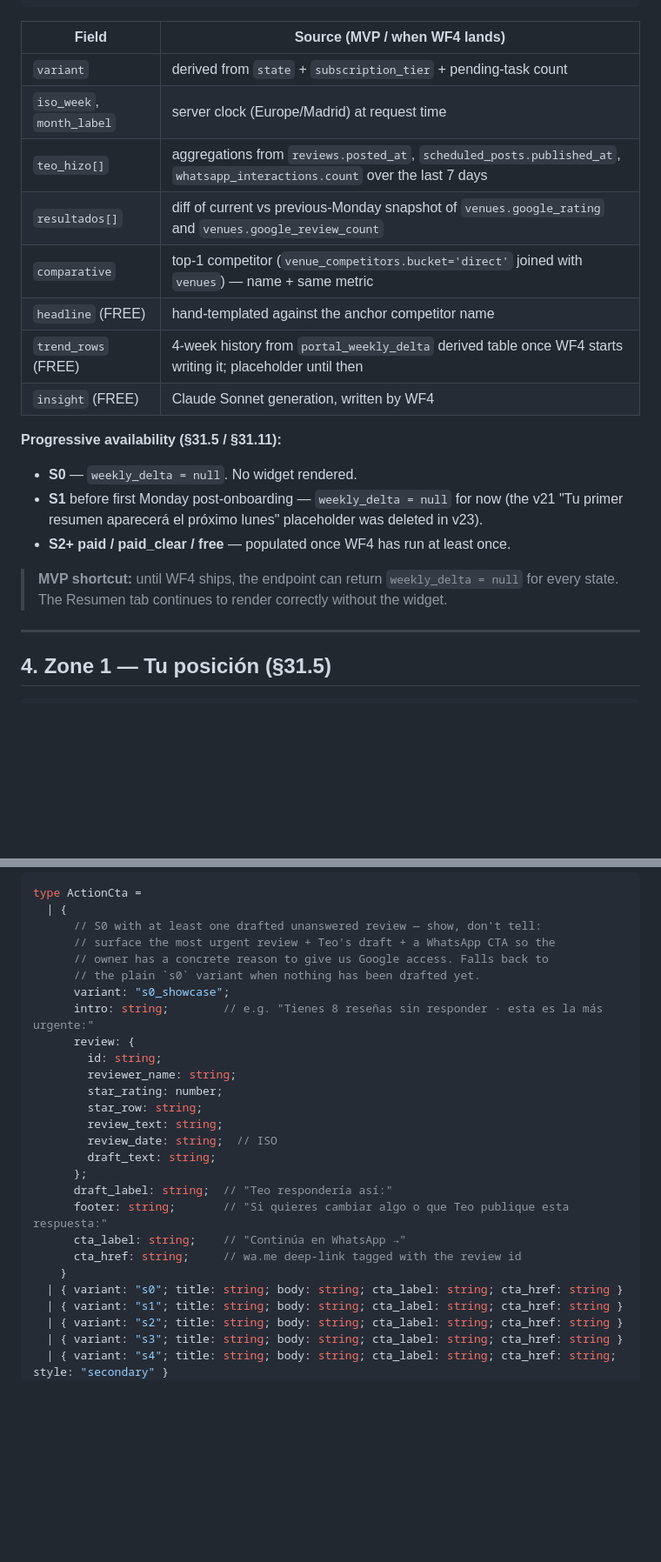
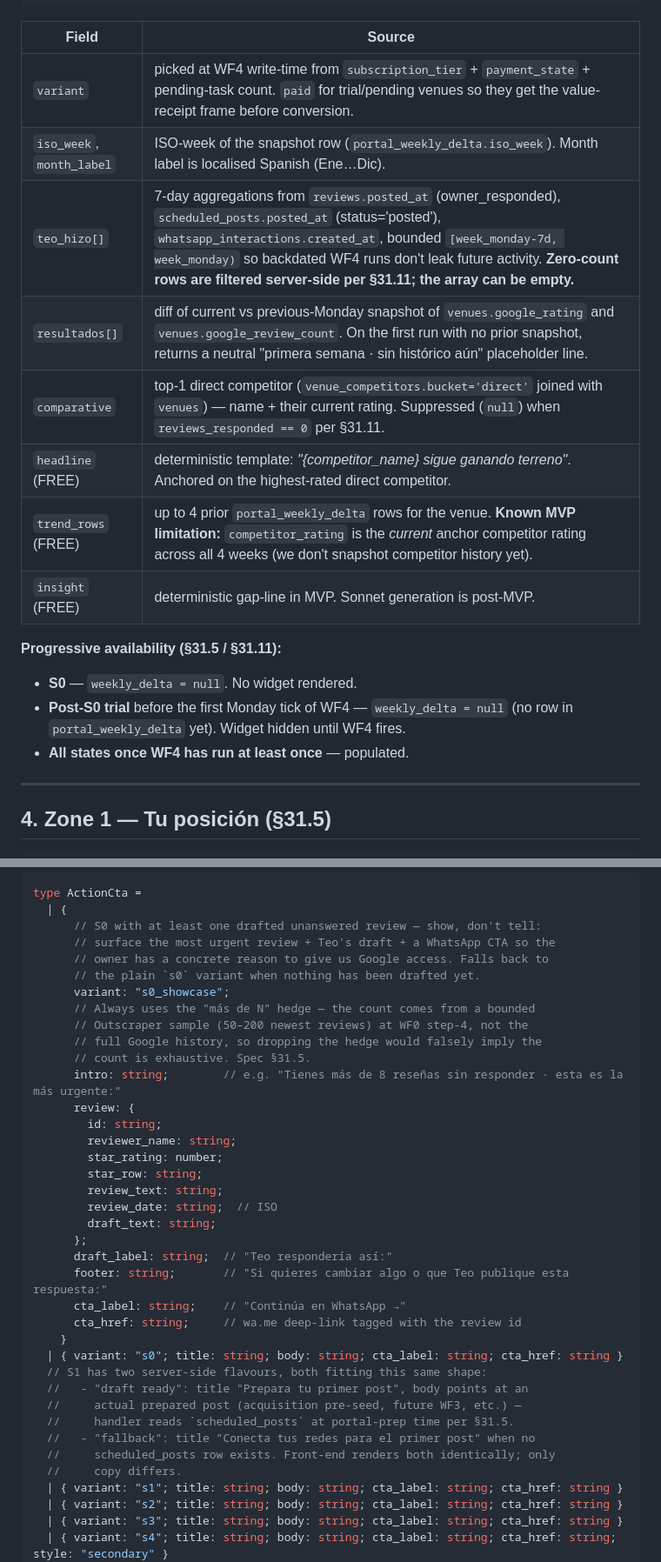
Before and after one commit to avtomatia-com/teo-frontend, a Markdown page: RESUMEN_CONTRACT.md, 2 parts joined by grey strips. Shown at 87% size. GitHub-like rendering; blank space fills up the shorter version.

Commit message:
RESUMEN_CONTRACT: catch up to runtime behaviour
Shape unchanged — annotations only, so existing render code is unaffected.

- teo_hizo[]: note server filters zero-count rows, array can be empty,
  front-end must collapse the column when empty (matches the portal.js
  behaviour shipped in 7301231).
- comparative: note null when reviews_responded == 0 (the same churn
  filter, server-side).
- WeeklyDeltaPaidClear.teo_hizo: same zero-row filter applies.
- s0_showcase.intro: example reflects the "más de N" hedge — bounded
  Outscraper sample at WF0 step-4, not full Google history.
- s1 variant: note the two server-side flavours ("draft ready" vs
  fallback "Conecta tus redes") both fit the same shape.
- §3 sources table: refresh stale references (scheduled_posts column
  is `posted_at` not `published_at`; trend_rows comes from
  portal_weekly_delta and now exists; FREE insight is deterministic
  in MVP, Sonnet is post-MVP); document FREE FOMO competitor-history
  limitation; remove the "MVP shortcut: weekly_delta = null"
  paragraph since WF4 has shipped.

Co-Authored-By: Claude Opus 4.7 <noreply@anthropic.com>

````diff
--- a/RESUMEN_CONTRACT.md
+++ b/RESUMEN_CONTRACT.md
@@ -125,23 +132,21 @@ type WeeklyDeltaFree = {
 };
 ```
 
-| Field | Source (MVP / when WF4 lands) |
+| Field | Source |
 |---|---|
-| `variant` | derived from `state` + `subscription_tier` + pending-task count |
-| `iso_week`, `month_label` | server clock (Europe/Madrid) at request time |
-| `teo_hizo[]` | aggregations from `reviews.posted_at`, `scheduled_posts.published_at`, `whatsapp_interactions.count` over the last 7 days |
-| `resultados[]` | diff of current vs previous-Monday snapshot of `venues.google_rating` and `venues.google_review_count` |
-| `comparative` | top-1 competitor (`venue_competitors.bucket='direct'` joined with `venues`) — name + same metric |
-| `headline` (FREE) | hand-templated against the anchor competitor name |
-| `trend_rows` (FREE) | 4-week history from `portal_weekly_delta` derived table once WF4 starts writing it; placeholder until then |
-| `insight` (FREE) | Claude Sonnet generation, written by WF4 |
+| `variant` | picked at WF4 write-time from `subscription_tier` + `payment_state` + pending-task count. `paid` for trial/pending venues so they get the value-receipt frame before conversion. |
+| `iso_week`, `month_label` | ISO-week of the snapshot row (`portal_weekly_delta.iso_week`). Month label is localised Spanish (Ene…Dic). |
+| `teo_hizo[]` | 7-day aggregations from `reviews.posted_at` (owner_responded), `scheduled_posts.posted_at` (status='posted'), `whatsapp_interactions.created_at`, bounded `[week_monday-7d, week_monday)` so backdated WF4 runs don't leak future activity. **Zero-count rows are filtered server-side per §31.11; the array can be empty.** |
+| `resultados[]` | diff of current vs previous-Monday snapshot of `venues.google_rating` and `venues.google_review_count`. On the first run with no prior snapshot, returns a neutral "primera semana · sin histórico aún" placeholder line. |
+| `comparative` | top-1 direct competitor (`venue_competitors.bucket='direct'` joined with `venues`) — name + their current rating. Suppressed (`null`) when `reviews_responded == 0` per §31.11. |
+| `headline` (FREE) | deterministic template: *"{competitor_name} sigue ganando terreno"*. Anchored on the highest-rated direct competitor. |
+| `trend_rows` (FREE) | up to 4 prior `portal_weekly_delta` rows for the venue. **Known MVP limitation:** `competitor_rating` is the *current* anchor competitor rating across all 4 weeks (we don't snapshot competitor history yet). |
+| `insight` (FREE) | deterministic gap-line in MVP. Sonnet generation is post-MVP. |
 
 **Progressive availability (§31.5 / §31.11):**
 - **S0** — `weekly_delta = null`. No widget rendered.
-- **S1** before first Monday post-onboarding — `weekly_delta = null` for now (the v21 "Tu primer resumen aparecerá el próximo lunes" placeholder was deleted in v23).
-- **S2+ paid / paid_clear / free** — populated once WF4 has run at least once.
-
-> **MVP shortcut:** until WF4 ships, the endpoint can return `weekly_delta = null` for every state. The Resumen tab continues to render correctly without the widget.
+- **Post-S0 trial** before the first Monday tick of WF4 — `weekly_delta = null` (no row in `portal_weekly_delta` yet). Widget hidden until WF4 fires.
+- **All states once WF4 has run at least once** — populated.
 
 ---
 
@@ -280,7 +285,11 @@ type ActionCta =
       // owner has a concrete reason to give us Google access. Falls back to
       // the plain `s0` variant when nothing has been drafted yet.
       variant: "s0_showcase";
-      intro: string;        // e.g. "Tienes 8 reseñas sin responder · esta es la más urgente:"
+      // Always uses the "más de N" hedge — the count comes from a bounded
+      // Outscraper sample (50–200 newest reviews) at WF0 step-4, not the
+      // full Google history, so dropping the hedge would falsely imply the
+      // count is exhaustive. Spec §31.5.
+      intro: string;        // e.g. "Tienes más de 8 reseñas sin responder · esta es la más urgente:"
       review: {
         id: string;
         reviewer_name: string;
@@ -296,6 +305,13 @@ type ActionCta =
       cta_href: string;     // wa.me deep-link tagged with the review id
     }
   | { variant: "s0"; title: string; body: string; cta_label: string; cta_href: string }
+  // S1 has two server-side flavours, both fitting this same shape:
+  //   - "draft ready": title "Prepara tu primer post", body points at an
+  //     actual prepared post (acquisition pre-seed, future WF3, etc.) —
+  //     handler reads `scheduled_posts` at portal-prep time per §31.5.
+  //   - "fallback": title "Conecta tus redes para el primer post" when no
+  //     scheduled_posts row exists. Front-end renders both identically; only
+  //     copy differs.
   | { variant: "s1"; title: string; body: string; cta_label: string; cta_href: string }
   | { variant: "s2"; title: string; body: string; cta_label: string; cta_href: string }
   | { variant: "s3"; title: string; body: string; cta_label: string; cta_href: string }
````
Also changed, not shown: other parts of RESUMEN_CONTRACT.md (+9 -2 lines).
